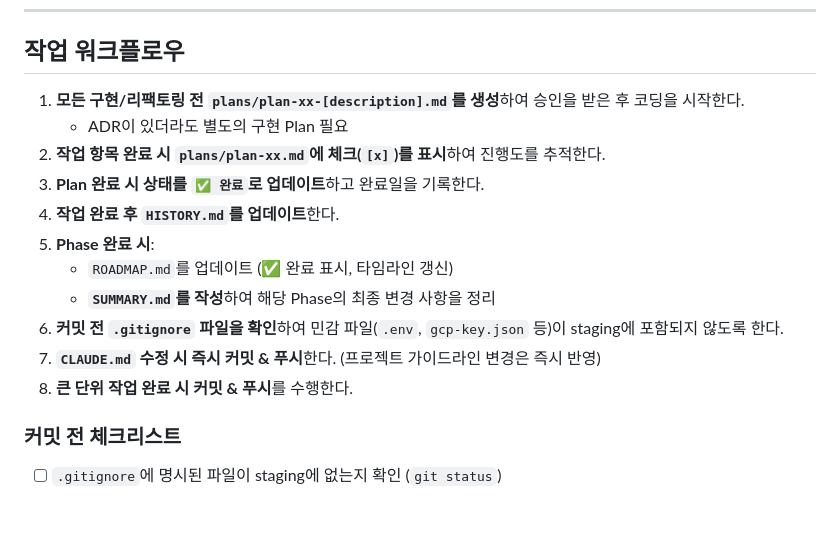
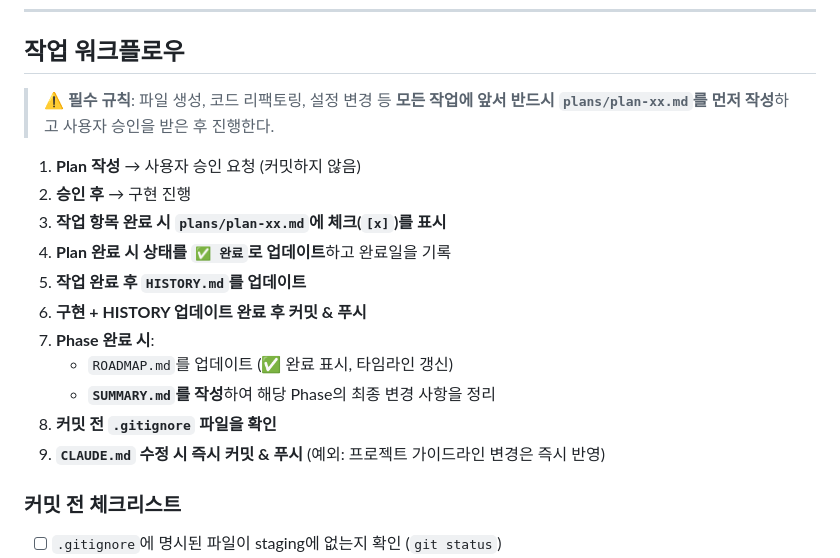
Before and after one commit to sonic8-8/my-with-pet, a Markdown page: CLAUDE.md, the part around the change. Drawn GitHub-style; blank space fills up the shorter version.

Commit message:
docs(claude): Plan 필수 규칙 강화
- 모든 작업(파일 생성, 코드 변경, 설정 변경)에 앞서 plan.md 작성 필수
- 워크플로우 경고 문구 추가

```diff
--- a/CLAUDE.md
+++ b/CLAUDE.md
@@ -42,17 +42,19 @@
 
 ## 작업 워크플로우
 
-1. **모든 구현/리팩토링 전 `plans/plan-xx-[description].md`를 생성**하여 승인을 받은 후 코딩을 시작한다.
-   - ADR이 있더라도 별도의 구현 Plan 필요
-2. **작업 항목 완료 시 `plans/plan-xx.md`에 체크(`[x]`)를 표시**하여 진행도를 추적한다.
-3. **Plan 완료 시 상태를 `✅ 완료`로 업데이트**하고 완료일을 기록한다.
-4. **작업 완료 후 `HISTORY.md`를 업데이트**한다.
-5. **Phase 완료 시**:
+> ⚠️ **필수 규칙**: 파일 생성, 코드 리팩토링, 설정 변경 등 **모든 작업에 앞서 반드시 `plans/plan-xx.md`를 먼저 작성**하고 사용자 승인을 받은 후 진행한다.
+
+1. **Plan 작성** → 사용자 승인 요청 (커밋하지 않음)
+2. **승인 후** → 구현 진행
+3. **작업 항목 완료 시 `plans/plan-xx.md`에 체크(`[x]`)를 표시**
+4. **Plan 완료 시 상태를 `✅ 완료`로 업데이트**하고 완료일을 기록
+5. **작업 완료 후 `HISTORY.md`를 업데이트**
+6. **구현 + HISTORY 업데이트 완료 후 커밋 & 푸시**
+7. **Phase 완료 시**:
    - `ROADMAP.md`를 업데이트 (✅ 완료 표시, 타임라인 갱신)
    - **`SUMMARY.md`를 작성**하여 해당 Phase의 최종 변경 사항을 정리
-6. **커밋 전 `.gitignore` 파일을 확인**하여 민감 파일(`.env`, `gcp-key.json` 등)이 staging에 포함되지 않도록 한다.
-7. **`CLAUDE.md` 수정 시 즉시 커밋 & 푸시**한다. (프로젝트 가이드라인 변경은 즉시 반영)
-8. **큰 단위 작업 완료 시 커밋 & 푸시**를 수행한다.
+8. **커밋 전 `.gitignore` 파일을 확인**
+9. **`CLAUDE.md` 수정 시 즉시 커밋 & 푸시** (예외: 프로젝트 가이드라인 변경은 즉시 반영)
 
 ### 커밋 전 체크리스트
 - [ ] `.gitignore`에 명시된 파일이 staging에 없는지 확인 (`git status`)
```
